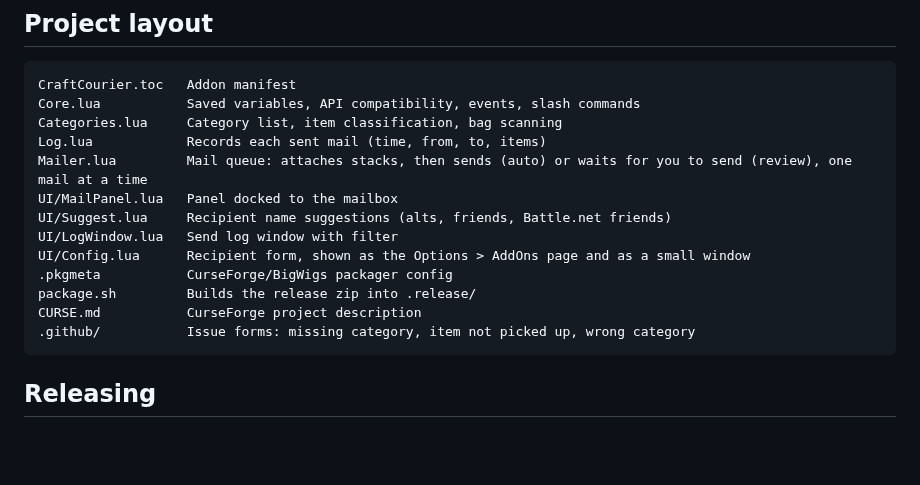
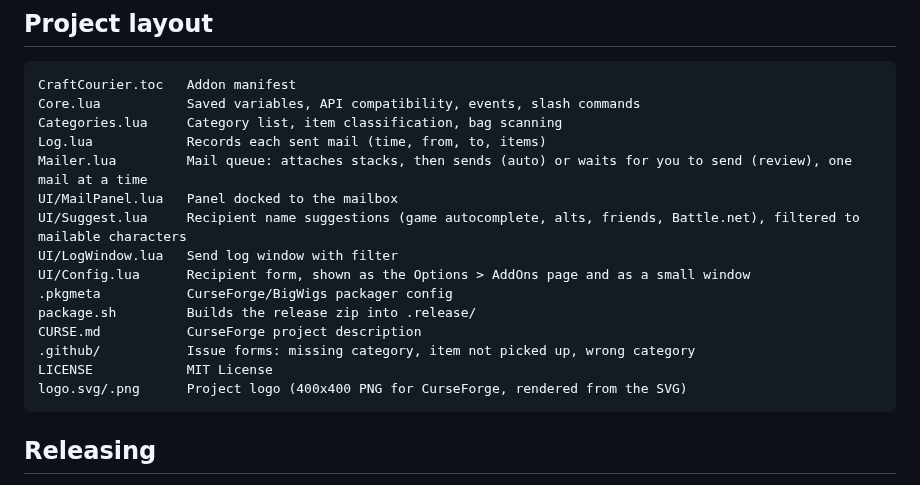
Before and after one commit to sam-k-taylor/CraftCourier, a Markdown page: README.md, the part around one of its changes. GitHub-like rendering; blank space fills up the shorter version.

````diff
--- a/README.md
+++ b/README.md
@@ -77,13 +81,15 @@ Categories.lua     Category list, item classification, bag scanning
 Log.lua            Records each sent mail (time, from, to, items)
 Mailer.lua         Mail queue: attaches stacks, then sends (auto) or waits for you to send (review), one mail at a time
 UI/MailPanel.lua   Panel docked to the mailbox
-UI/Suggest.lua     Recipient name suggestions (alts, friends, Battle.net friends)
+UI/Suggest.lua     Recipient name suggestions (game autocomplete, alts, friends, Battle.net), filtered to mailable characters
 UI/LogWindow.lua   Send log window with filter
 UI/Config.lua      Recipient form, shown as the Options > AddOns page and as a small window
 .pkgmeta           CurseForge/BigWigs packager config
 package.sh         Builds the release zip into .release/
 CURSE.md           CurseForge project description
 .github/           Issue forms: missing category, item not picked up, wrong category
+LICENSE            MIT License
+logo.svg/.png      Project logo (400x400 PNG for CurseForge, rendered from the SVG)
 ```
 
 ## Releasing
````
Also changed, not shown: other parts of README.md (+11 -7 lines), CLAUDE.md (+7 -5 lines), CURSE.md (+7 -4 lines), logo.png (added), 2 other files.
